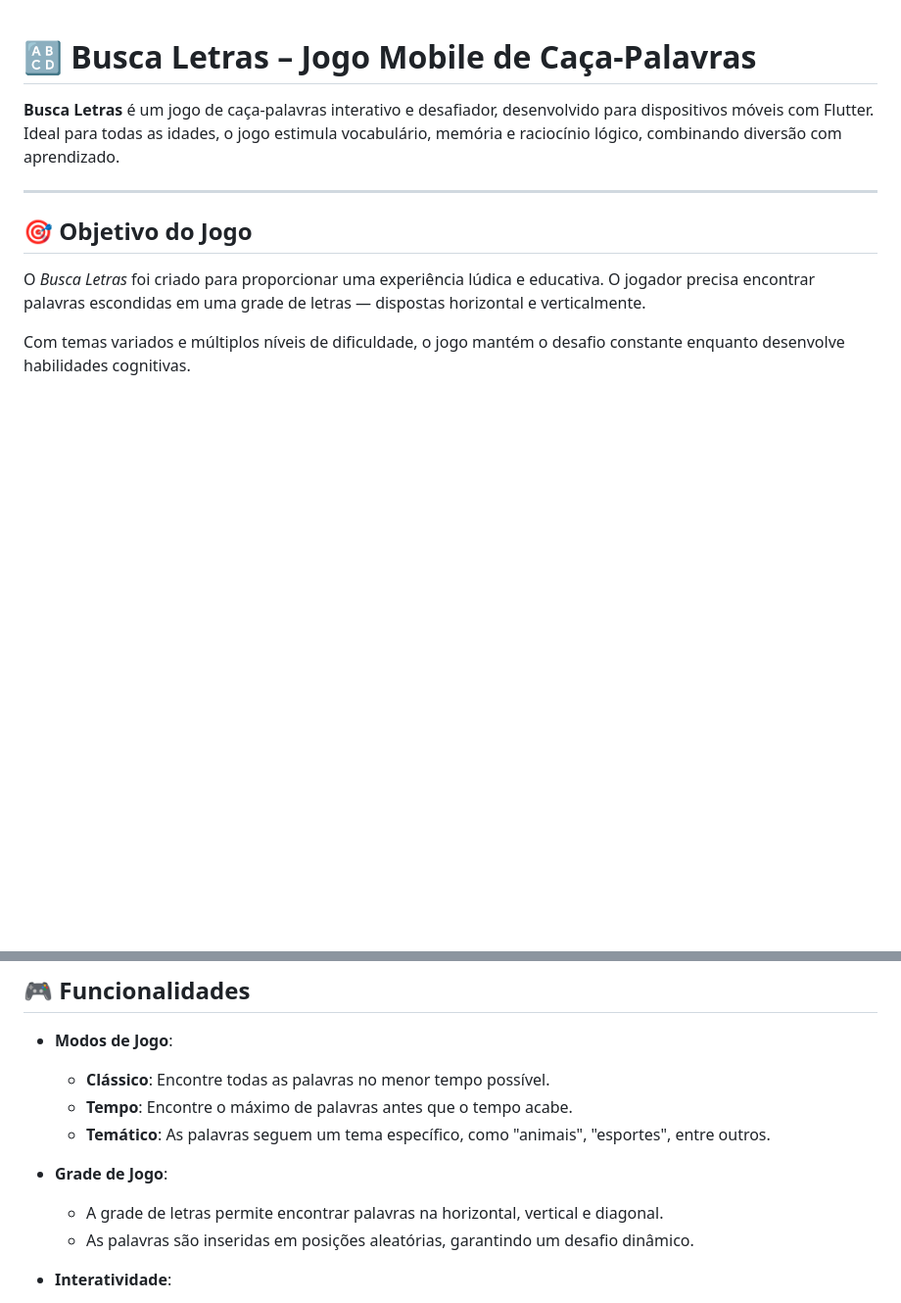
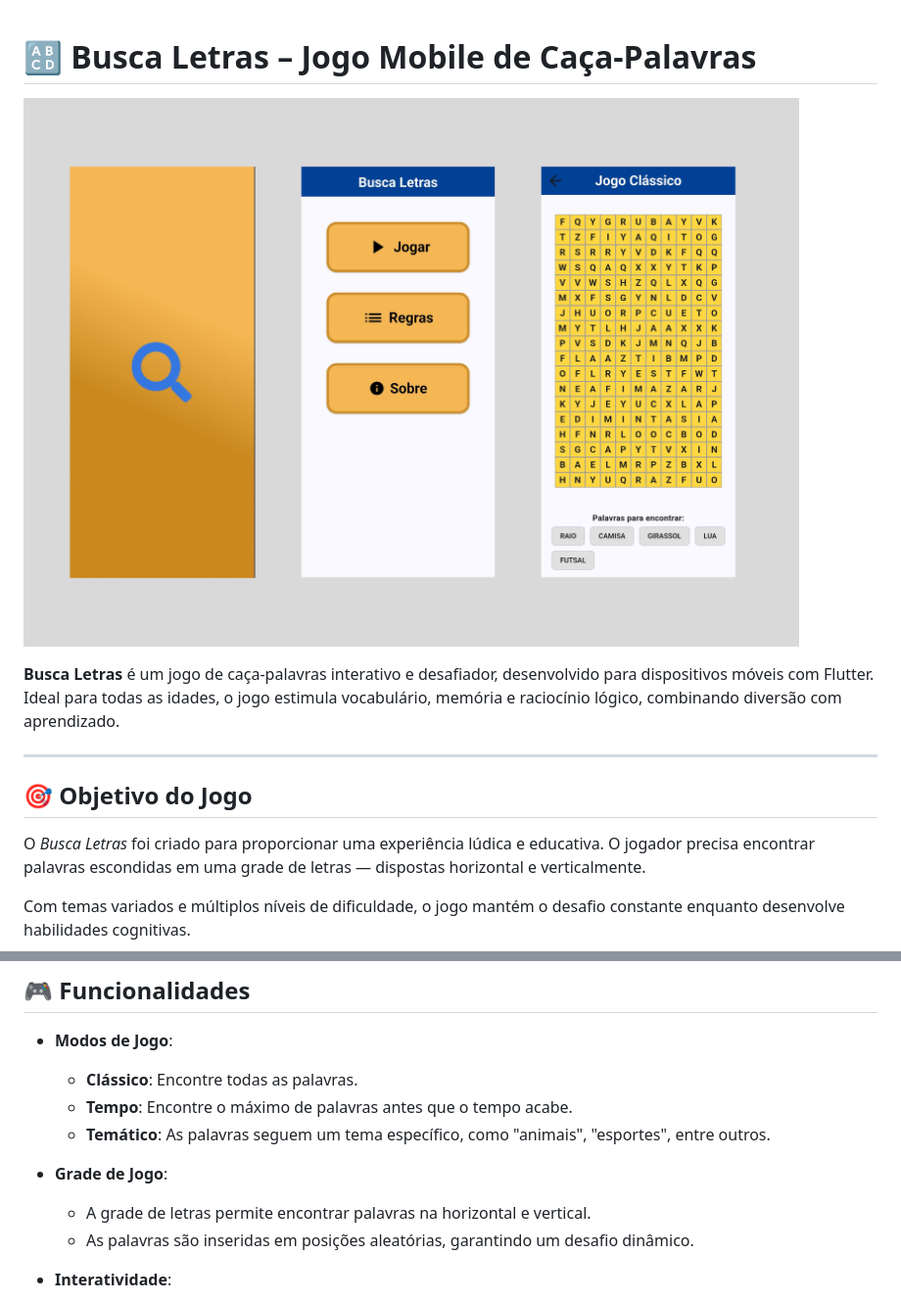
Before and after one commit to gabys12-dev/Busca_Letras, a Markdown page: README.md, 2 parts joined by grey strips. Shown at 98% size. GitHub-like rendering; blank space fills up the shorter version.

```diff
--- a/README.md
+++ b/README.md
@@ -1,4 +1,6 @@
 # 🔠 Busca Letras – Jogo Mobile de Caça-Palavras
+
+![](Imagens/topo.png)
 
 **Busca Letras** é um jogo de caça-palavras interativo e desafiador, desenvolvido para dispositivos móveis com Flutter. Ideal para todas as idades, o jogo estimula vocabulário, memória e raciocínio lógico, combinando diversão com aprendizado.
 
@@ -15,12 +17,12 @@ Com temas variados e múltiplos níveis de dificuldade, o jogo mantém o desafio
 ## 🎮 Funcionalidades
 
 - **Modos de Jogo**:
-  - **Clássico**: Encontre todas as palavras no menor tempo possível.
+  - **Clássico**: Encontre todas as palavras.
   - **Tempo**: Encontre o máximo de palavras antes que o tempo acabe.
   - **Temático**: As palavras seguem um tema específico, como "animais", "esportes", entre outros.
 
 - **Grade de Jogo**:
-  - A grade de letras permite encontrar palavras na horizontal, vertical e diagonal.
+  - A grade de letras permite encontrar palavras na horizontal e vertical.
   - As palavras são inseridas em posições aleatórias, garantindo um desafio dinâmico.
 
 - **Interatividade**:
```
Also changed, not shown: other parts of README.md (+4 -1 lines).
